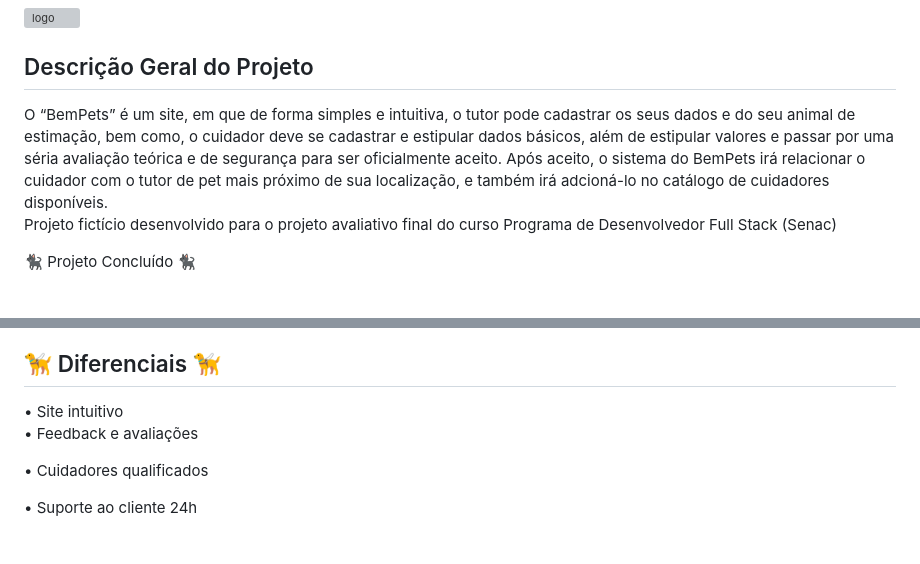
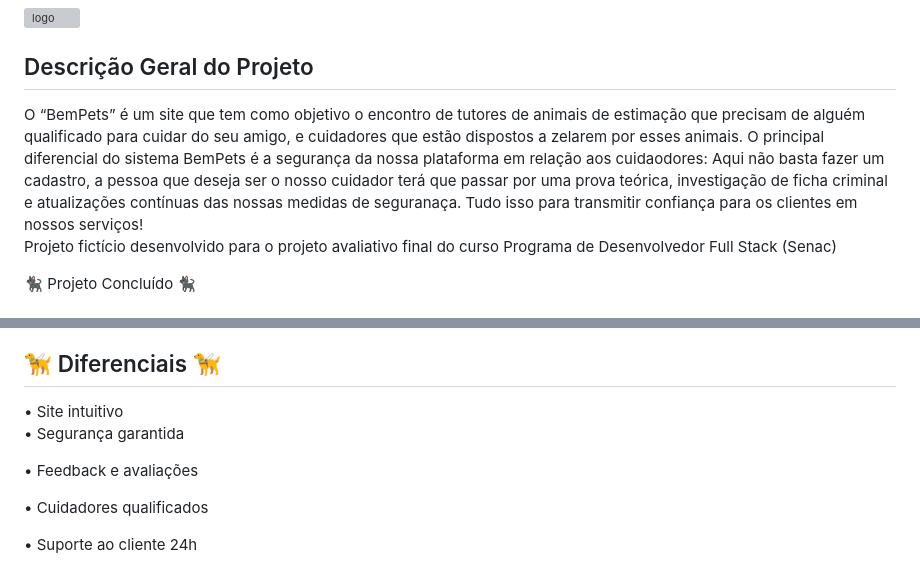
Before and after one commit to galcantara07/BemPets, a Markdown page: README.md, 2 parts joined by grey strips. GitHub-like rendering; grey boxes are pictures that could not be loaded.

```diff
--- a/README.md
+++ b/README.md
@@ -1,7 +1,7 @@
 ![logo](https://github.com/user-attachments/assets/26b9b449-940d-4964-8f55-1a0d7a7fec65)
 
 <h2> Descrição Geral do Projeto </h2>
-O “BemPets” é um site, em que de forma simples e intuitiva, o tutor pode cadastrar os seus dados e do seu animal de estimação, bem como, o cuidador deve se cadastrar e estipular dados básicos, além de estipular valores e passar por uma séria avaliação teórica e de segurança para ser oficialmente aceito. Após aceito, o sistema do BemPets irá relacionar o cuidador com o tutor de pet mais próximo de sua localização, e também irá adcioná-lo no catálogo de cuidadores disponíveis.
+O “BemPets” é um site que tem como objetivo o encontro de tutores de animais de estimação que precisam de alguém qualificado para cuidar do seu amigo, e cuidadores que estão dispostos a zelarem por esses animais. O principal diferencial do sistema BemPets é a segurança da nossa plataforma em relação aos cuidaodores: Aqui não basta fazer um cadastro, a pessoa que deseja ser o nosso cuidador terá que passar por uma prova teórica, investigação de ficha criminal e atualizações contínuas das nossas medidas de seguranaça. Tudo isso para transmitir confiança para os clientes em nossos serviços!
 
 Projeto fictício desenvolvido para o projeto avaliativo final do curso Programa de Desenvolvedor Full Stack (Senac)
 
@@ -51,6 +51,8 @@ Facilitar o encontro de tutores e cuidadores, trazendo praticiade e conforto pri
 <h2> 🦮 Diferenciais 🦮 </h2>
 •	Site intuitivo
 
+•	Segurança garantida
+
 •	Feedback e avaliações
 
 •	Cuidadores qualificados
```
